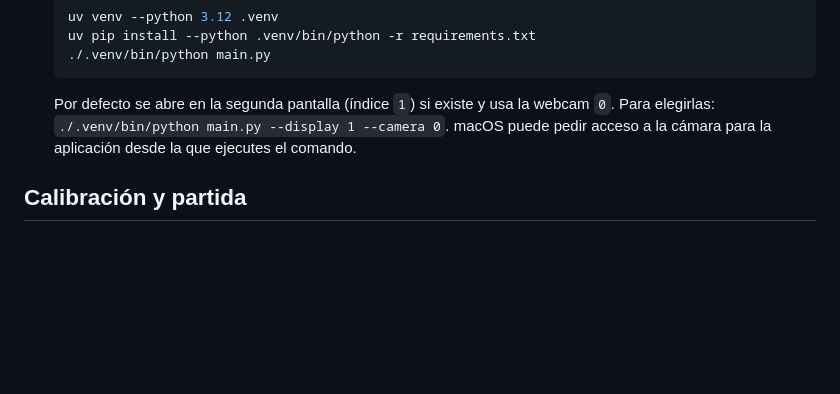
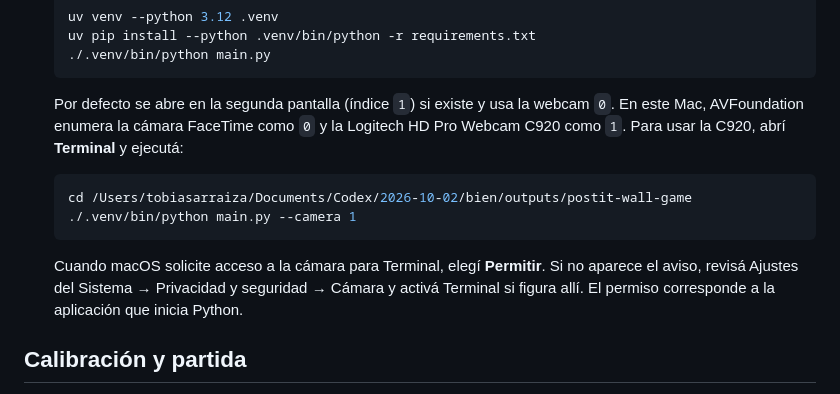
Before and after one commit to LagartoJuancho17/postit-wall-game, a Markdown page: README.md, the part around the change. Drawn GitHub-style; blank space fills up the shorter version.

Commit message:
docs: document Logitech C920 camera access on macOS

````diff
--- a/README.md
+++ b/README.md
@@ -26,9 +26,19 @@ versión relee los post-its **entre intentos**.
    ```
 
    Por defecto se abre en la segunda pantalla (índice `1`) si existe y usa
-   la webcam `0`. Para elegirlas: `./.venv/bin/python main.py --display 1
-   --camera 0`. macOS puede pedir acceso a la cámara para la aplicación desde
-   la que ejecutes el comando.
+   la webcam `0`. En este Mac, AVFoundation enumera la cámara FaceTime como
+   `0` y la Logitech HD Pro Webcam C920 como `1`. Para usar la C920, abrí
+   **Terminal** y ejecutá:
+
+   ```sh
+   cd /Users/tobiasarraiza/Documents/Codex/2026-10-02/bien/outputs/postit-wall-game
+   ./.venv/bin/python main.py --camera 1
+   ```
+
+   Cuando macOS solicite acceso a la cámara para Terminal, elegí **Permitir**.
+   Si no aparece el aviso, revisá Ajustes del Sistema → Privacidad y seguridad
+   → Cámara y activá Terminal si figura allí. El permiso corresponde a la
+   aplicación que inicia Python.
 
 ## Calibración y partida
 
````
